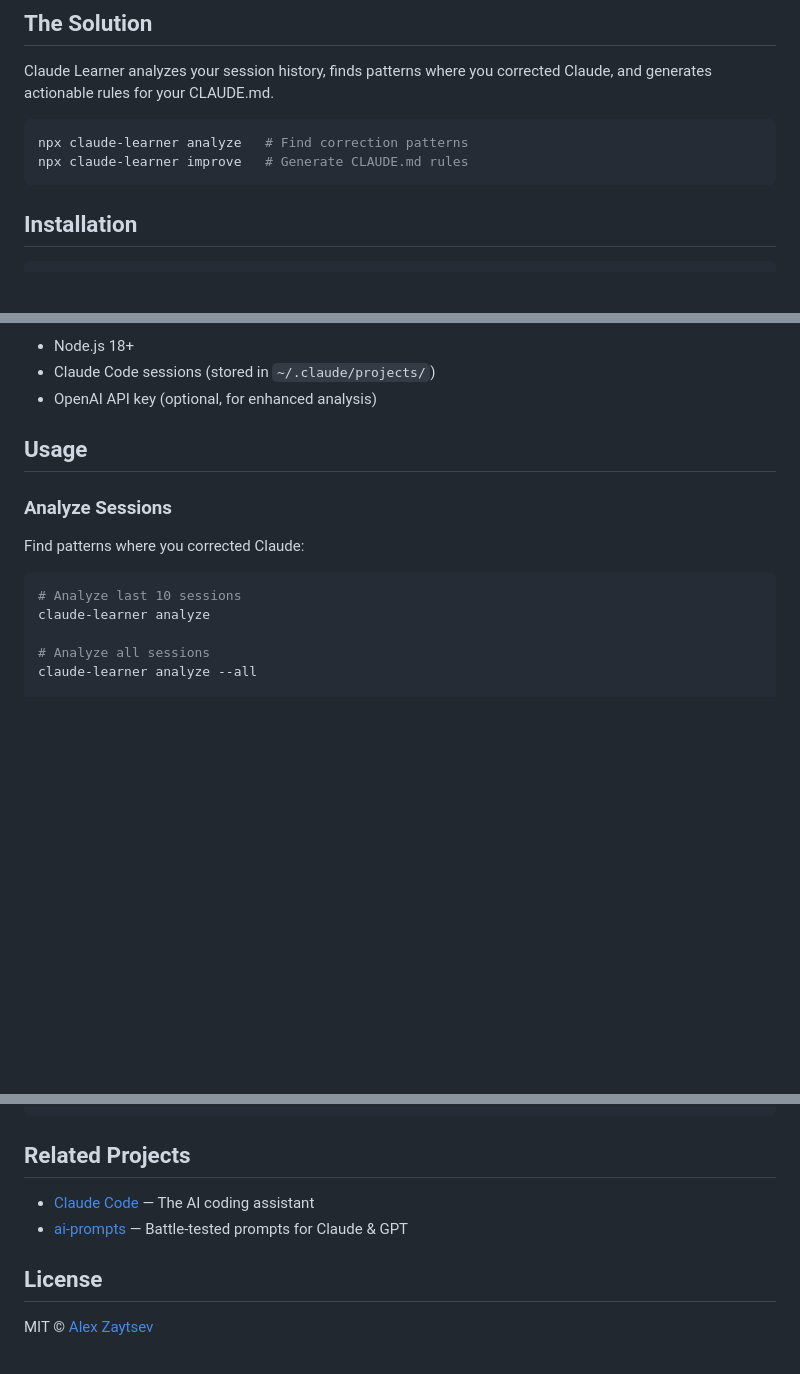
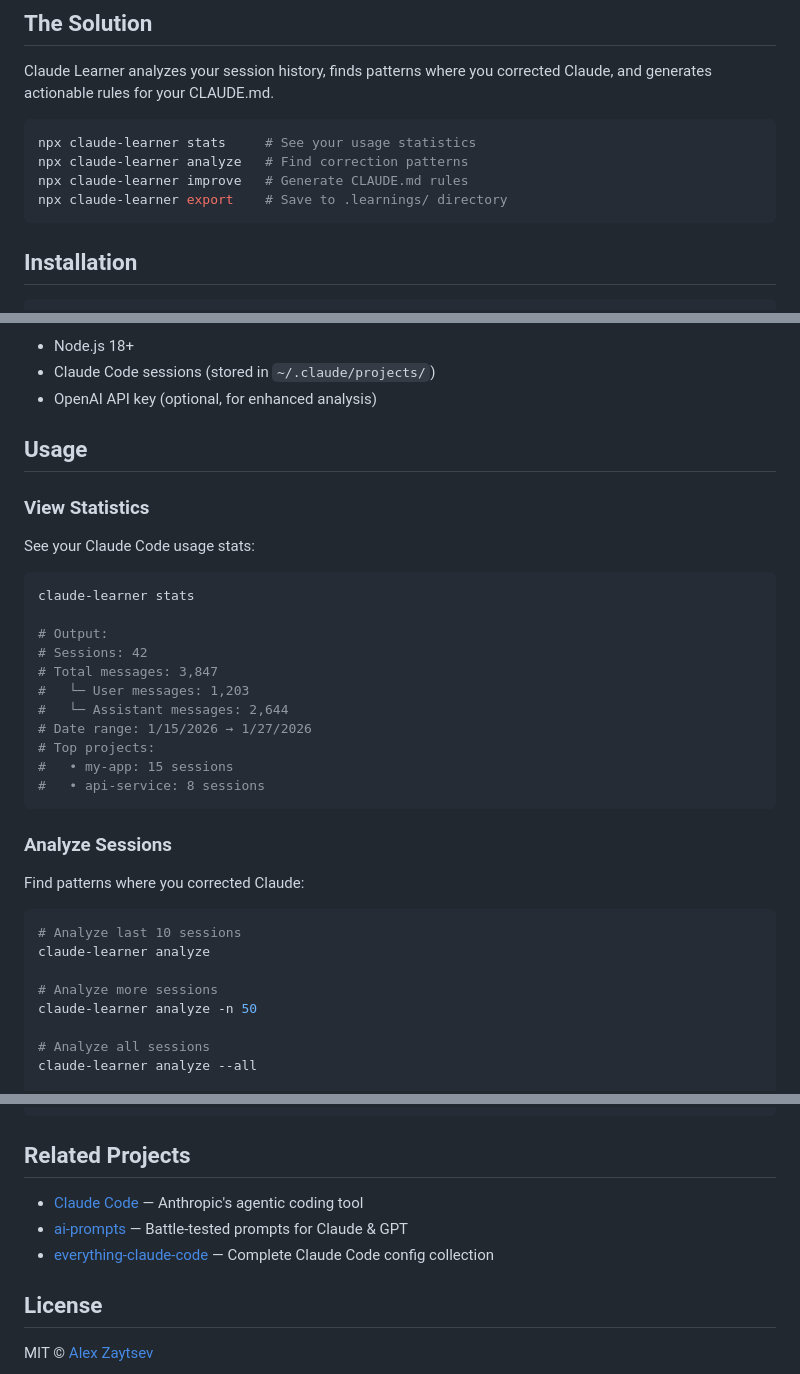
Before and after one commit to unisone/claude-learner, a Markdown page: README.md, 3 parts joined by grey strips. Rendered like a GitHub page; blank space fills up the shorter version.

Commit message:
docs: add stats command, fix links, improve examples

````diff
--- a/README.md
+++ b/README.md
@@ -32,8 +32,10 @@ You use Claude Code daily. Sometimes it makes mistakes. You correct it. Tomorrow
 Claude Learner analyzes your session history, finds patterns where you corrected Claude, and generates actionable rules for your CLAUDE.md.
 
 ```bash
+npx claude-learner stats     # See your usage statistics
 npx claude-learner analyze   # Find correction patterns
 npx claude-learner improve   # Generate CLAUDE.md rules
+npx claude-learner export    # Save to .learnings/ directory
 ```
 
 ## Installation
@@ -54,6 +56,24 @@ npm install -g claude-learner
 
 ## Usage
 
+### View Statistics
+
+See your Claude Code usage stats:
+
+```bash
+claude-learner stats
+
+# Output:
+# Sessions: 42
+# Total messages: 3,847
+#   └─ User messages: 1,203
+#   └─ Assistant messages: 2,644
+# Date range: 1/15/2026 → 1/27/2026
+# Top projects:
+#   • my-app: 15 sessions
+#   • api-service: 8 sessions
+```
+
 ### Analyze Sessions
 
 Find patterns where you corrected Claude:
@@ -61,6 +81,9 @@ Find patterns where you corrected Claude:
 ```bash
 # Analyze last 10 sessions
 claude-learner analyze
+
+# Analyze more sessions
+claude-learner analyze -n 50
 
 # Analyze all sessions
 claude-learner analyze --all
@@ -209,8 +232,9 @@ node dist/index.js analyze
 
 ## Related Projects
 
-- [Claude Code](https://claude.ai/code) — The AI coding assistant
+- [Claude Code](https://docs.anthropic.com/en/docs/claude-code) — Anthropic's agentic coding tool
 - [ai-prompts](https://github.com/unisone/ai-prompts) — Battle-tested prompts for Claude & GPT
+- [everything-claude-code](https://github.com/unisone/everything-claude-code) — Complete Claude Code config collection
 
 ## License
 
````
